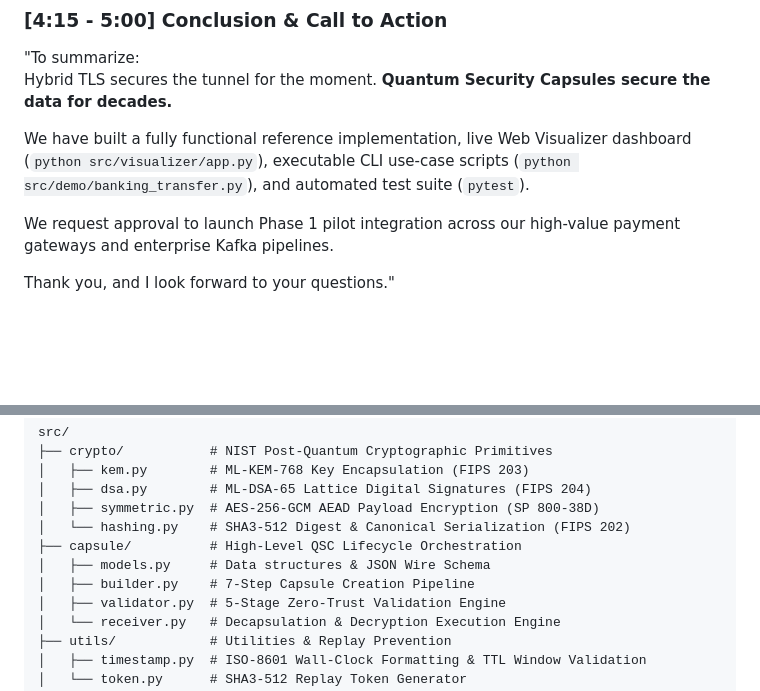
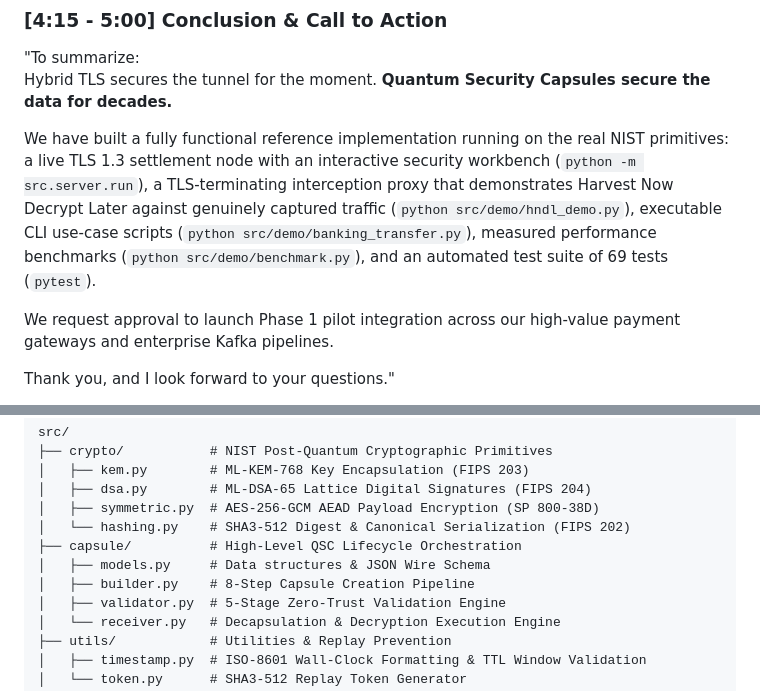
Before and after one commit to hasanr-26/Quantum-Security-Capsule, a Markdown page: docs/08_presentation.md, 2 parts joined by grey strips. GitHub-like rendering; blank space fills up the shorter version.

```diff
--- a/docs/08_presentation.md
+++ b/docs/08_presentation.md
@@ -101,7 +101,7 @@ Unlike Hybrid TLS, which requires massive endpoint socket upgrades and leaves in
 "To summarize:
 Hybrid TLS secures the tunnel for the moment. **Quantum Security Capsules secure the data for decades.**
 
-We have built a fully functional reference implementation, live Web Visualizer dashboard (`python src/visualizer/app.py`), executable CLI use-case scripts (`python src/demo/banking_transfer.py`), and automated test suite (`pytest`).
+We have built a fully functional reference implementation running on the real NIST primitives: a live TLS 1.3 settlement node with an interactive security workbench (`python -m src.server.run`), a TLS-terminating interception proxy that demonstrates Harvest Now Decrypt Later against genuinely captured traffic (`python src/demo/hndl_demo.py`), executable CLI use-case scripts (`python src/demo/banking_transfer.py`), measured performance benchmarks (`python src/demo/benchmark.py`), and an automated test suite of 69 tests (`pytest`).
 
 We request approval to launch Phase 1 pilot integration across our high-value payment gateways and enterprise Kafka pipelines.
 
@@ -122,7 +122,7 @@ src/
 │   └── hashing.py    # SHA3-512 Digest & Canonical Serialization (FIPS 202)
 ├── capsule/          # High-Level QSC Lifecycle Orchestration
 │   ├── models.py     # Data structures & JSON Wire Schema
-│   ├── builder.py    # 7-Step Capsule Creation Pipeline
+│   ├── builder.py    # 8-Step Capsule Creation Pipeline
 │   ├── validator.py  # 5-Stage Zero-Trust Validation Engine
 │   └── receiver.py   # Decapsulation & Decryption Execution Engine
 ├── utils/            # Utilities & Replay Prevention
```
Also changed, not shown: docs/02_architecture.md (+17 -9 lines).
